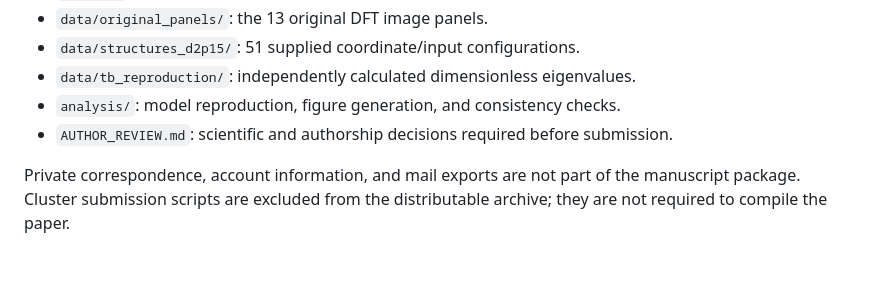
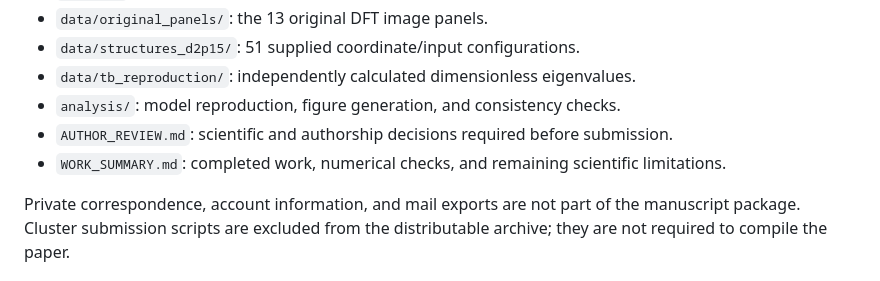
Before and after one commit to DCM-Uni-Paderborn/Hofstadter-Butterfly, a Markdown page: README.md, the part around the change. Drawn GitHub-style.

```diff
--- a/README.md
+++ b/README.md
@@ -18,6 +18,7 @@ This package contains a PRL-format Letter and a detailed supplement based on the
 - `data/tb_reproduction/`: independently calculated dimensionless eigenvalues.
 - `analysis/`: model reproduction, figure generation, and consistency checks.
 - `AUTHOR_REVIEW.md`: scientific and authorship decisions required before submission.
+- `WORK_SUMMARY.md`: completed work, numerical checks, and remaining scientific limitations.
 
 Private correspondence, account information, and mail exports are not part of the manuscript package. Cluster submission scripts are excluded from the distributable archive; they are not required to compile the paper.
 
```
Also changed, not shown: WORK_SUMMARY.md (added, +33 -0 lines).
